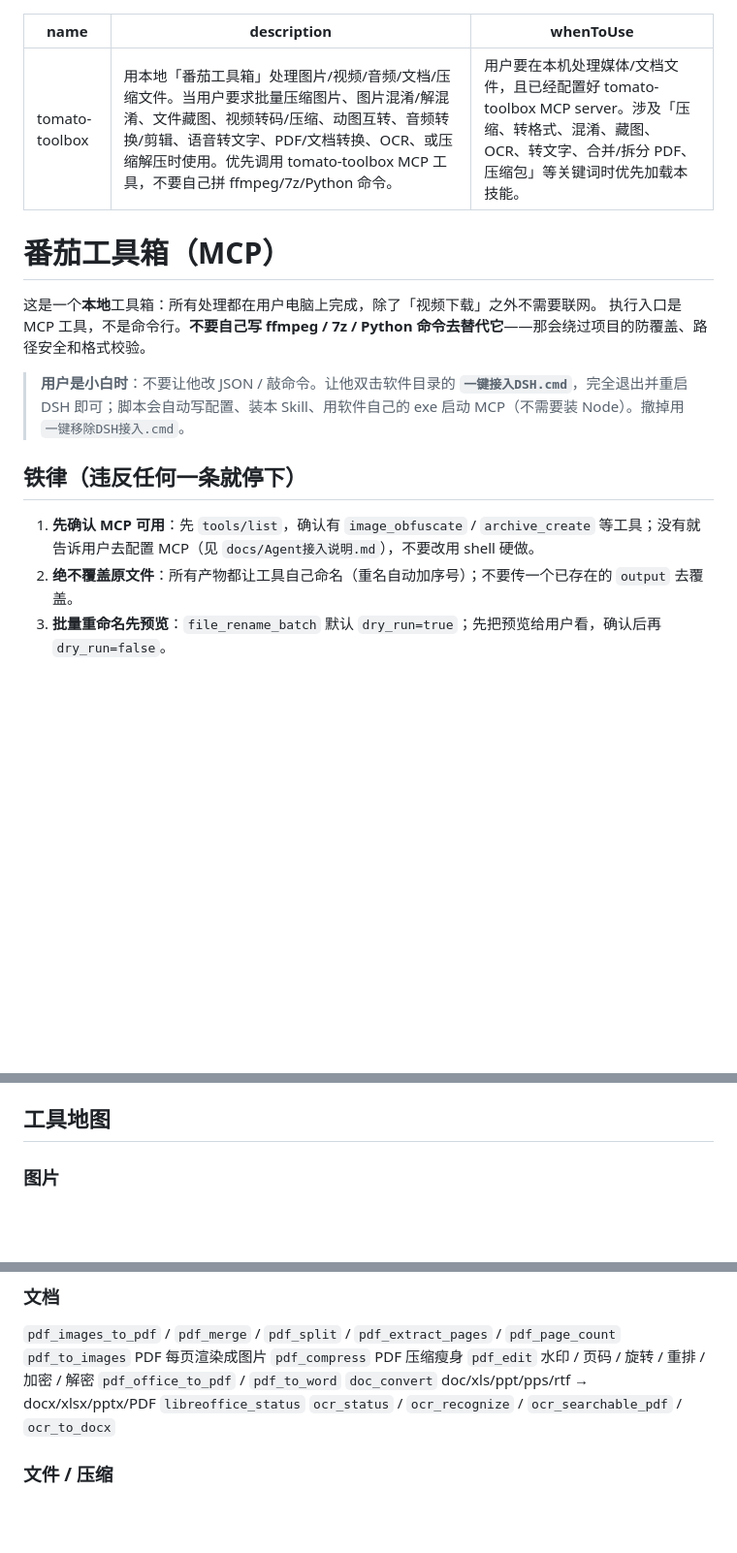
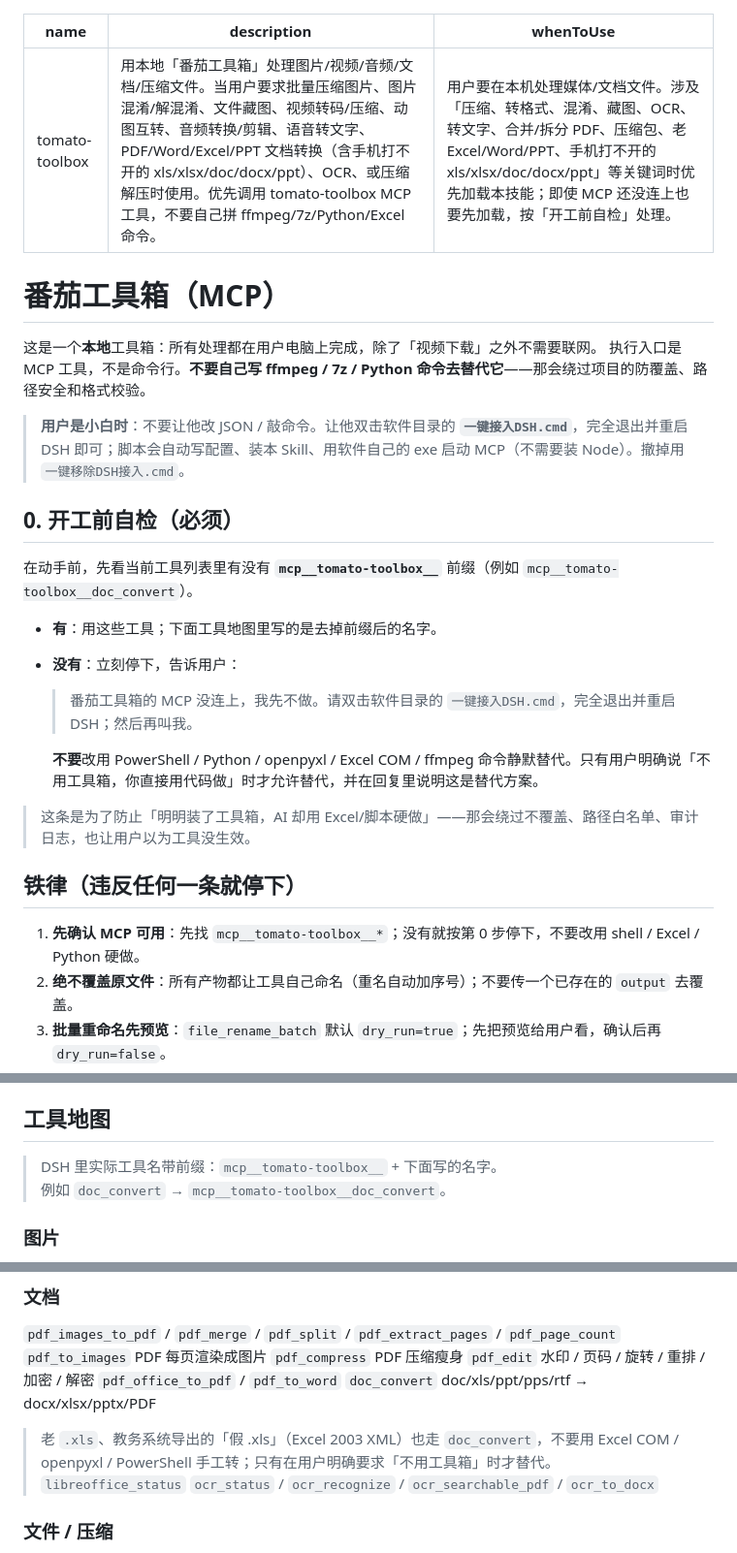
Before and after one commit to 3450892121/tomato-desktop, a Markdown page: skills/tomato-toolbox/SKILL.md, 3 parts joined by grey strips. Shown at 97% size. Drawn GitHub-style; blank space fills up the shorter version.

Commit message:
docs: Skill 开工前强制检查 MCP，禁止静默改用 Excel/Python

```diff
--- a/skills/tomato-toolbox/SKILL.md
+++ b/skills/tomato-toolbox/SKILL.md
@@ -1,7 +1,7 @@
 ---
 name: tomato-toolbox
-description: 用本地「番茄工具箱」处理图片/视频/音频/文档/压缩文件。当用户要求批量压缩图片、图片混淆/解混淆、文件藏图、视频转码/压缩、动图互转、音频转换/剪辑、语音转文字、PDF/文档转换、OCR、或压缩解压时使用。优先调用 tomato-toolbox MCP 工具，不要自己拼 ffmpeg/7z/Python 命令。
-whenToUse: 用户要在本机处理媒体/文档文件，且已经配置好 tomato-toolbox MCP server。涉及「压缩、转格式、混淆、藏图、OCR、转文字、合并/拆分 PDF、压缩包」等关键词时优先加载本技能。
+description: 用本地「番茄工具箱」处理图片/视频/音频/文档/压缩文件。当用户要求批量压缩图片、图片混淆/解混淆、文件藏图、视频转码/压缩、动图互转、音频转换/剪辑、语音转文字、PDF/Word/Excel/PPT 文档转换（含手机打不开的 xls/xlsx/doc/docx/ppt）、OCR、或压缩解压时使用。优先调用 tomato-toolbox MCP 工具，不要自己拼 ffmpeg/7z/Python/Excel 命令。
+whenToUse: 用户要在本机处理媒体/文档文件。涉及「压缩、转格式、混淆、藏图、OCR、转文字、合并/拆分 PDF、压缩包、老 Excel/Word/PPT、手机打不开的 xls/xlsx/doc/docx/ppt」等关键词时优先加载本技能；即使 MCP 还没连上也要先加载，按「开工前自检」处理。
 ---
 
 # 番茄工具箱（MCP）
@@ -11,9 +11,21 @@ whenToUse: 用户要在本机处理媒体/文档文件，且已经配置好 toma
 
 > **用户是小白时**：不要让他改 JSON / 敲命令。让他双击软件目录的 **`一键接入DSH.cmd`**，完全退出并重启 DSH 即可；脚本会自动写配置、装本 Skill、用软件自己的 exe 启动 MCP（不需要装 Node）。撤掉用 `一键移除DSH接入.cmd`。
 
+## 0. 开工前自检（必须）
+
+在动手前，先看当前工具列表里有没有 **`mcp__tomato-toolbox__`** 前缀（例如 `mcp__tomato-toolbox__doc_convert`）。
+
+- **有**：用这些工具；下面工具地图里写的是去掉前缀后的名字。
+- **没有**：立刻停下，告诉用户：
+  > 番茄工具箱的 MCP 没连上，我先不做。请双击软件目录的 `一键接入DSH.cmd`，完全退出并重启 DSH；然后再叫我。
+
+  **不要**改用 PowerShell / Python / openpyxl / Excel COM / ffmpeg 命令静默替代。只有用户明确说「不用工具箱，你直接用代码做」时才允许替代，并在回复里说明这是替代方案。
+
+> 这条是为了防止「明明装了工具箱，AI 却用 Excel/脚本硬做」——那会绕过不覆盖、路径白名单、审计日志，也让用户以为工具没生效。
+
 ## 铁律（违反任何一条就停下）
 
-1. **先确认 MCP 可用**：先 `tools/list`，确认有 `image_obfuscate` / `archive_create` 等工具；没有就告诉用户去配置 MCP（见 `docs/Agent接入说明.md`），不要改用 shell 硬做。
+1. **先确认 MCP 可用**：先找 `mcp__tomato-toolbox__*`；没有就按第 0 步停下，不要改用 shell / Excel / Python 硬做。
 2. **绝不覆盖原文件**：所有产物都让工具自己命名（重名自动加序号）；不要传一个已存在的 `output` 去覆盖。
 3. **批量重命名先预览**：`file_rename_batch` 默认 `dry_run=true`；先把预览给用户看，确认后再 `dry_run=false`。
 4. **视频下载必须先授权**：没有授权时工具返回 `NEEDS_APPROVAL`；让用户去软件「视频下载」页点「允许一次」或打开「本次运行有效」，不要绕过。
@@ -22,6 +34,9 @@ whenToUse: 用户要在本机处理媒体/文档文件，且已经配置好 toma
 7. **缺加装包如实说**：返回「未检测到 ffmpeg / 7-Zip / LibreOffice / OCR / ASR」时，告诉用户缺哪个、放回 `addons/`，不要假装成功。
 
 ## 工具地图
+
+> DSH 里实际工具名带前缀：`mcp__tomato-toolbox__` + 下面写的名字。
+> 例如 `doc_convert` → `mcp__tomato-toolbox__doc_convert`。
 
 ### 图片
 `image_obfuscate` 混淆/解混淆（6 模式，可逆）
@@ -49,6 +64,7 @@ whenToUse: 用户要在本机处理媒体/文档文件，且已经配置好 toma
 `pdf_edit` 水印 / 页码 / 旋转 / 重排 / 加密 / 解密
 `pdf_office_to_pdf` / `pdf_to_word`
 `doc_convert` doc/xls/ppt/pps/rtf → docx/xlsx/pptx/PDF
+> 老 `.xls`、教务系统导出的「假 .xls」（Excel 2003 XML）也走 `doc_convert`，不要用 Excel COM / openpyxl / PowerShell 手工转；只有在用户明确要求「不用工具箱」时才替代。
 `libreoffice_status`
 `ocr_status` / `ocr_recognize` / `ocr_searchable_pdf` / `ocr_to_docx`
 
```
